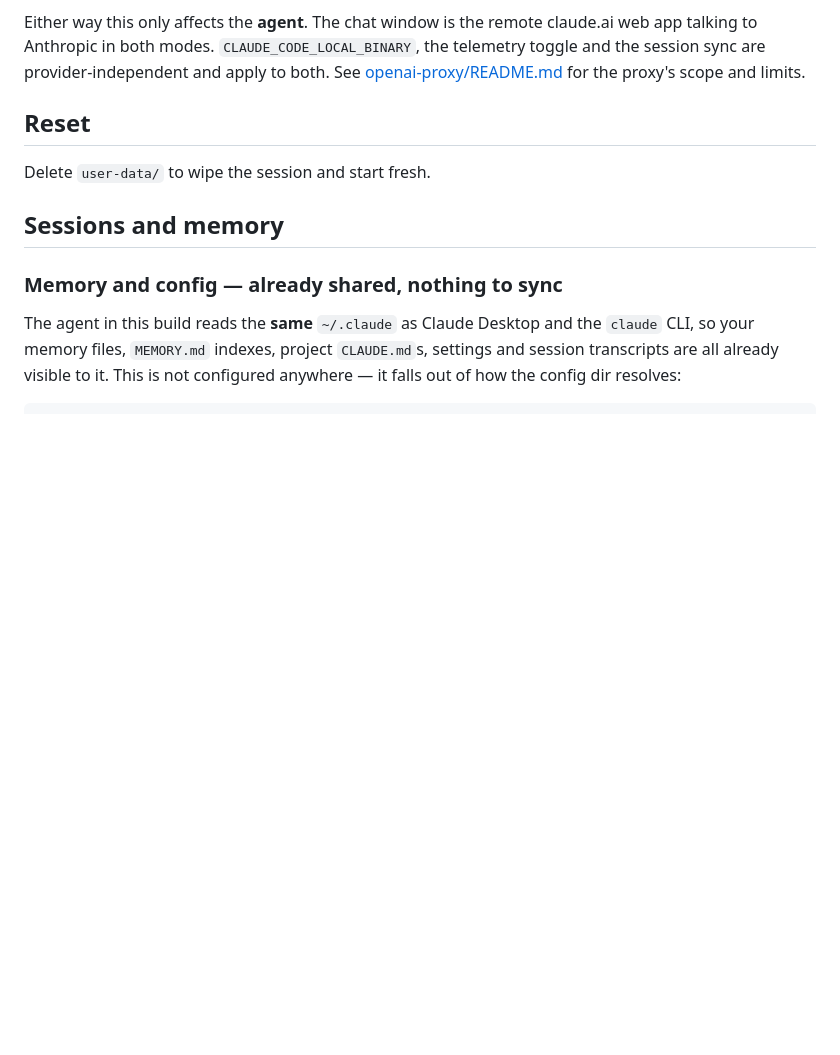
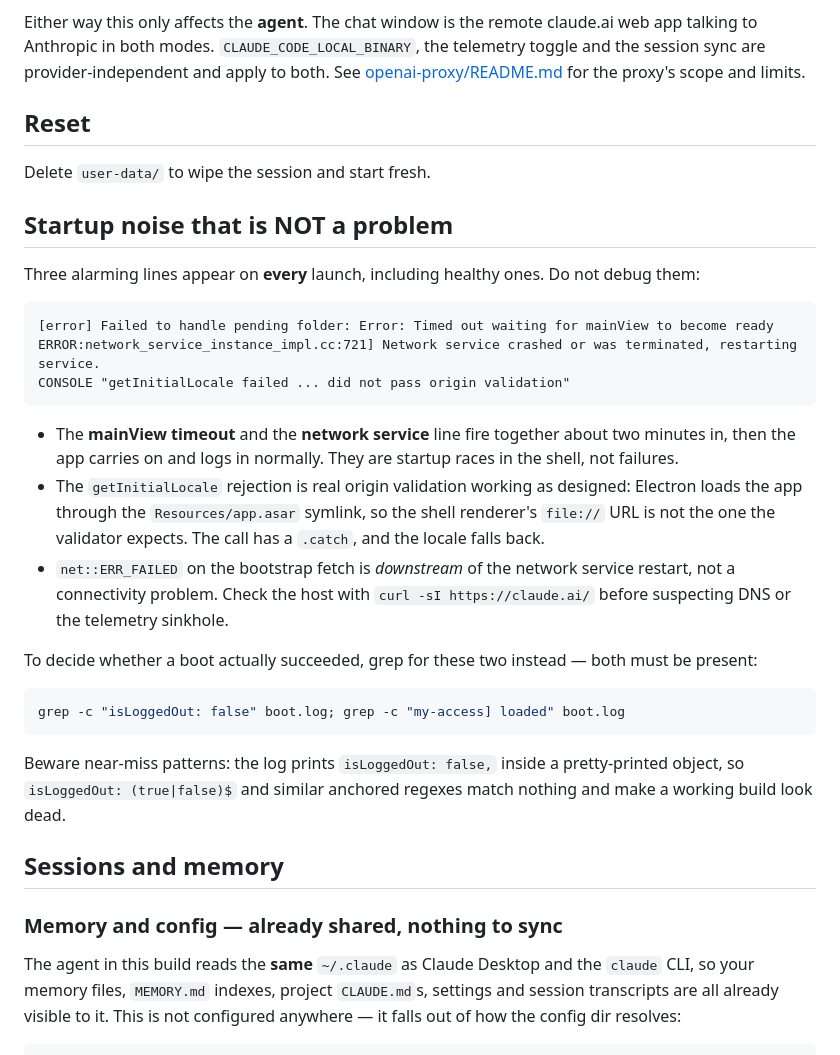
Before and after one commit to mkornreich/llm-desktop-electron, a Markdown page: README.md, the part around the change. GitHub-like rendering; blank space fills up the shorter version.

Commit message:
Document the startup lines that look like failures but are not
Co-Authored-By: Claude Opus 5 <noreply@anthropic.com>

````diff
--- a/README.md
+++ b/README.md
@@ -177,6 +177,40 @@ toggle and the session sync are provider-independent and apply to both. See
 
 Delete `user-data/` to wipe the session and start fresh.
 
+## Startup noise that is NOT a problem
+
+Three alarming lines appear on **every** launch, including healthy ones. Do not
+debug them:
+
+```
+[error] Failed to handle pending folder: Error: Timed out waiting for mainView to become ready
+ERROR:network_service_instance_impl.cc:721] Network service crashed or was terminated, restarting service.
+CONSOLE "getInitialLocale failed ... did not pass origin validation"
+```
+
+* The **mainView timeout** and the **network service** line fire together about
+  two minutes in, then the app carries on and logs in normally. They are
+  startup races in the shell, not failures.
+* The `getInitialLocale` rejection is real origin validation working as
+  designed: Electron loads the app through the `Resources/app.asar` symlink, so
+  the shell renderer's `file://` URL is not the one the validator expects. The
+  call has a `.catch`, and the locale falls back.
+* `net::ERR_FAILED` on the bootstrap fetch is *downstream* of the network
+  service restart, not a connectivity problem. Check the host with
+  `curl -sI https://claude.ai/` before suspecting DNS or the telemetry
+  sinkhole.
+
+To decide whether a boot actually succeeded, grep for these two instead — both
+must be present:
+
+```bash
+grep -c "isLoggedOut: false" boot.log; grep -c "my-access] loaded" boot.log
+```
+
+Beware near-miss patterns: the log prints `isLoggedOut: false,` inside a
+pretty-printed object, so `isLoggedOut: (true|false)$` and similar anchored
+regexes match nothing and make a working build look dead.
+
 ## Sessions and memory
 
 ### Memory and config — already shared, nothing to sync
````
